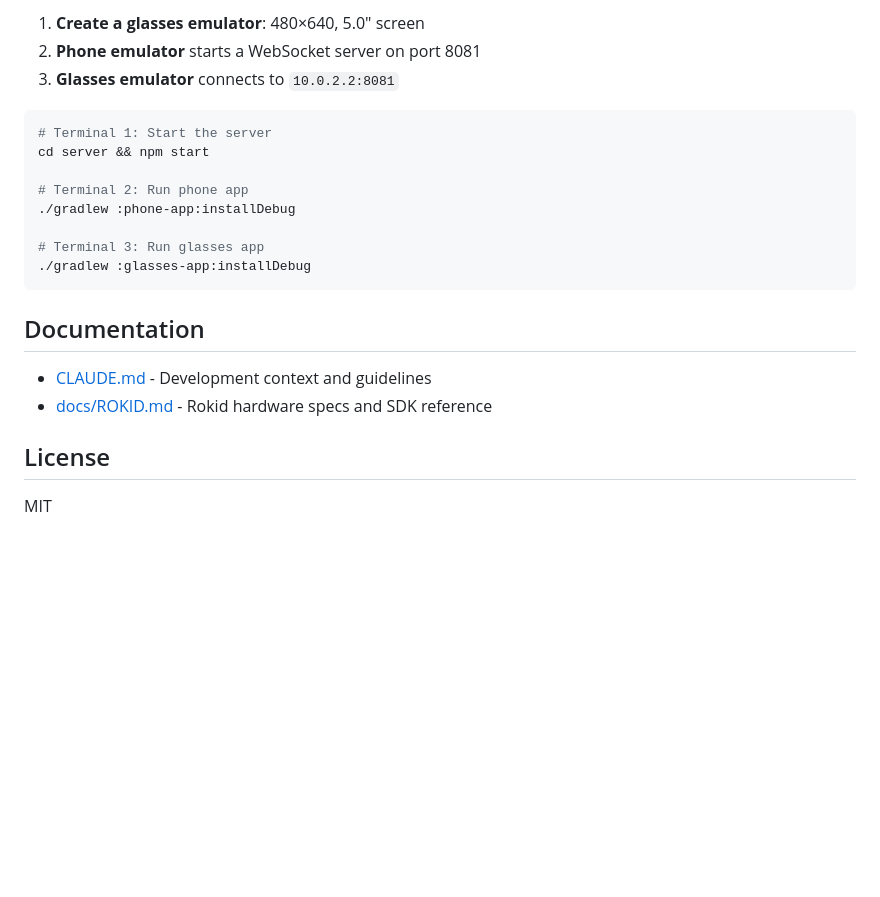
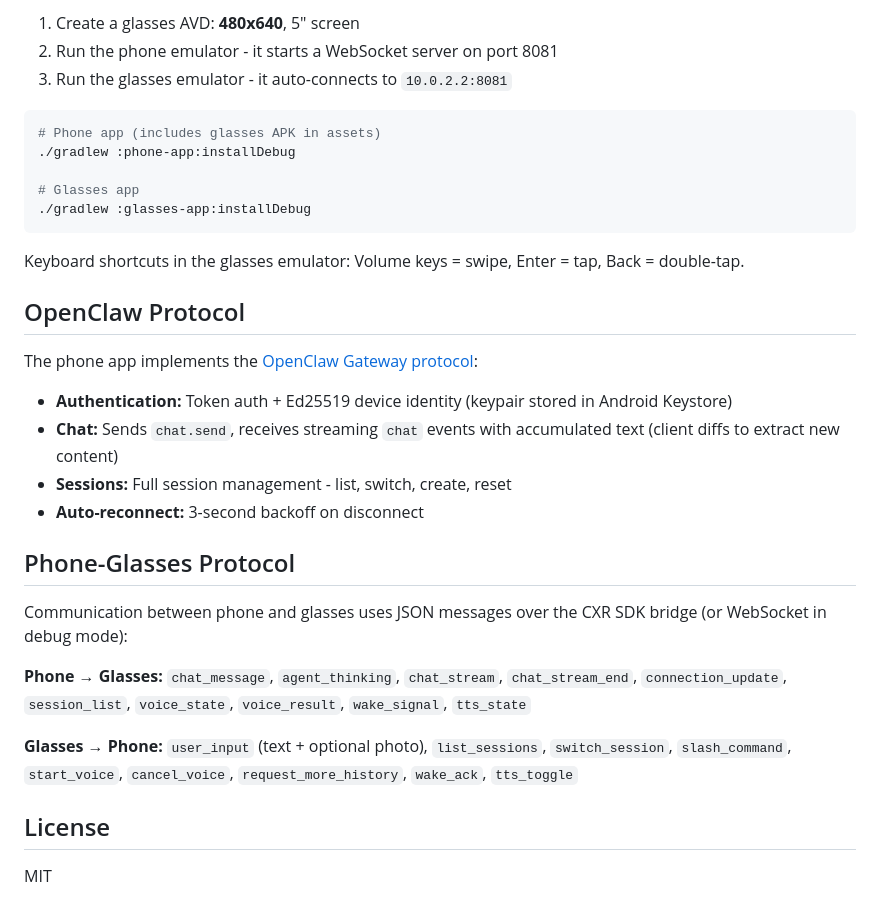
Before and after one commit to dweddepohl/clawsses, a Markdown page: README.md, the part around one of its changes. Drawn GitHub-style; blank space fills up the shorter version.

````diff
--- a/README.md
+++ b/README.md
@@ -196,23 +140,34 @@ For development without physical glasses, debug builds use WebSocket instead of
 
-1. **Create a glasses emulator**: 480×640, 5.0" screen
-2. **Phone emulator** starts a WebSocket server on port 8081
-3. **Glasses emulator** connects to `10.0.2.2:8081`
+1. Create a glasses AVD: **480x640**, 5" screen
+2. Run the phone emulator - it starts a WebSocket server on port 8081
+3. Run the glasses emulator - it auto-connects to `10.0.2.2:8081`
 
 ```bash
-# Terminal 1: Start the server
-cd server && npm start
-
-# Terminal 2: Run phone app
+# Phone app (includes glasses APK in assets)
 ./gradlew :phone-app:installDebug
 
-# Terminal 3: Run glasses app
+# Glasses app
 ./gradlew :glasses-app:installDebug
 ```
 
-## Documentation
+Keyboard shortcuts in the glasses emulator: Volume keys = swipe, Enter = tap, Back = double-tap.
 
-- [CLAUDE.md](CLAUDE.md) - Development context and guidelines
-- [docs/ROKID.md](docs/ROKID.md) - Rokid hardware specs and SDK reference
+## OpenClaw Protocol
+
+The phone app implements the [OpenClaw Gateway protocol](https://docs.openclaw.ai):
+
+- **Authentication:** Token auth + Ed25519 device identity (keypair stored in Android Keystore)
+- **Chat:** Sends `chat.send`, receives streaming `chat` events with accumulated text (client diffs to extract new content)
+- **Sessions:** Full session management - list, switch, create, reset
+- **Auto-reconnect:** 3-second backoff on disconnect
+
+## Phone-Glasses Protocol
+
+Communication between phone and glasses uses JSON messages over the CXR SDK bridge (or WebSocket in debug mode):
+
+**Phone → Glasses:** `chat_message`, `agent_thinking`, `chat_stream`, `chat_stream_end`, `connection_update`, `session_list`, `voice_state`, `voice_result`, `wake_signal`, `tts_state`
+
+**Glasses → Phone:** `user_input` (text + optional photo), `list_sessions`, `switch_session`, `slash_command`, `start_voice`, `cancel_voice`, `request_more_history`, `wake_ack`, `tts_toggle`
 
 ## License
 
````
Also changed, not shown: other parts of README.md (+98 -154 lines).
